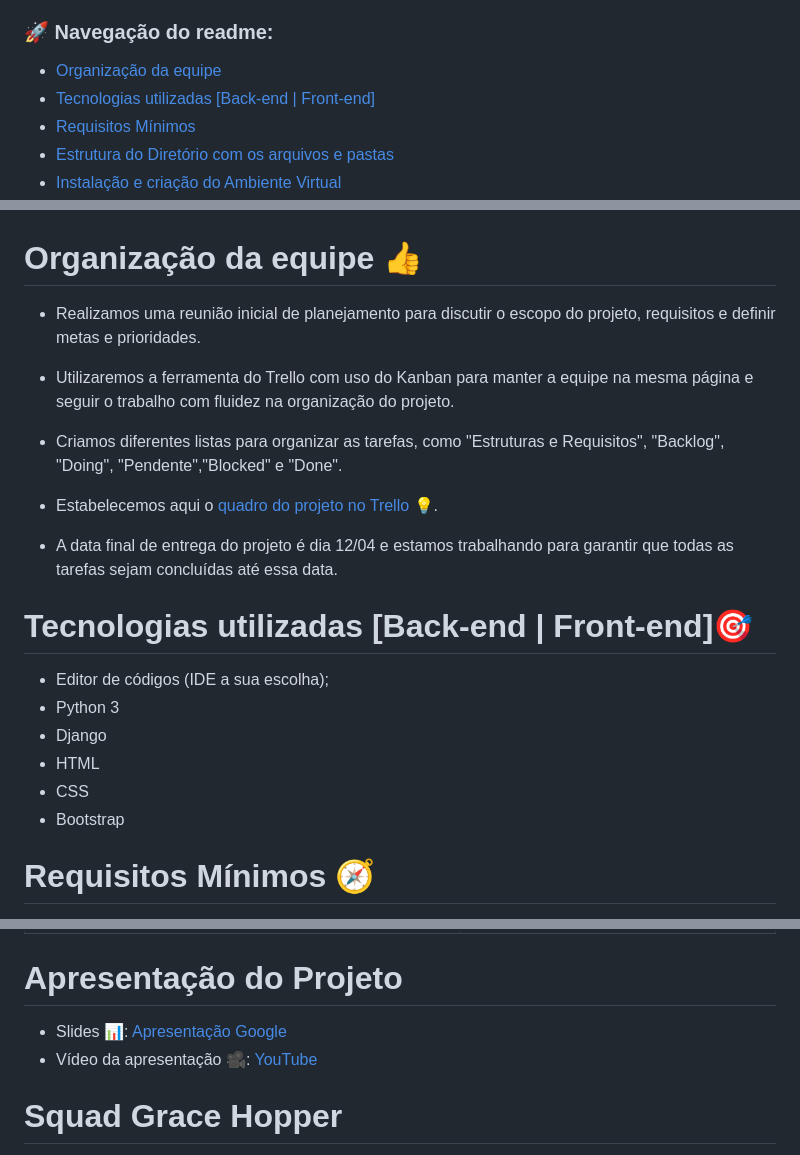
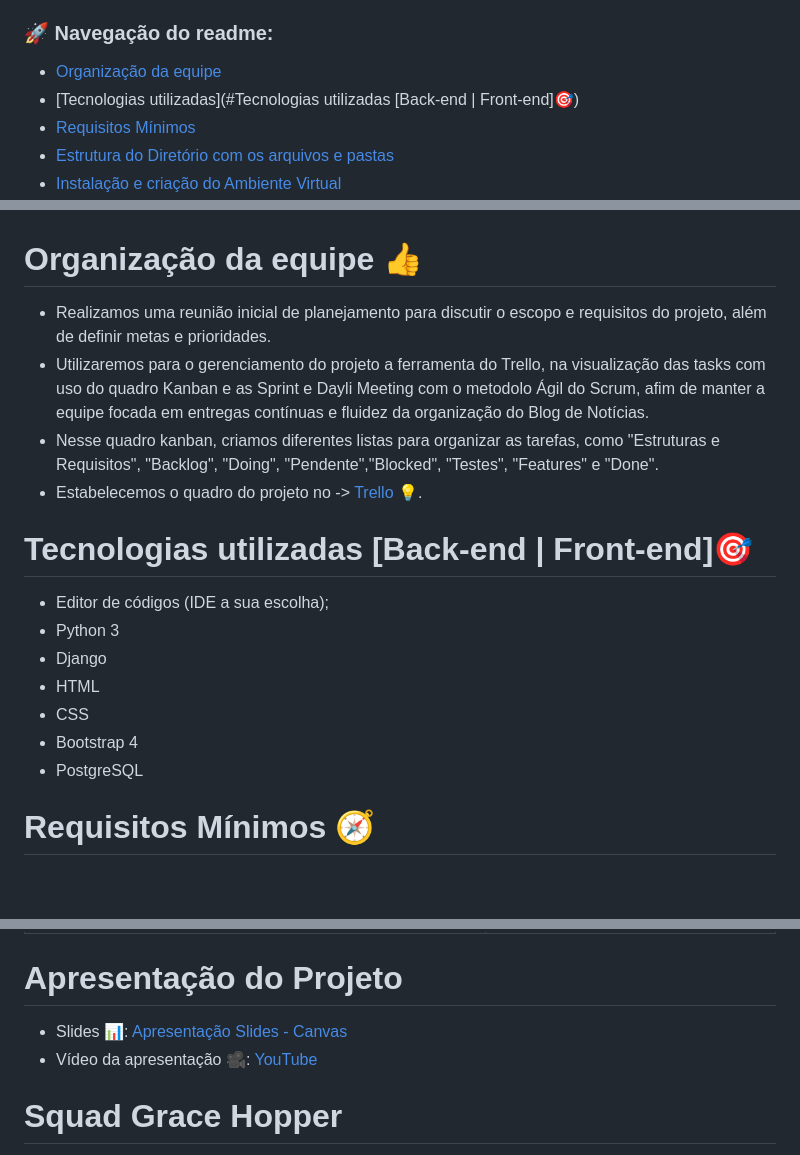
Before and after one commit to anaisateodoro/django-blog-noticias, a Markdown page: readme.md, 3 parts joined by grey strips. Rendered like a GitHub page; blank space fills up the shorter version.

```diff
--- a/readme.md
+++ b/readme.md
@@ -5,7 +5,7 @@
 ### 🚀 Navegação do readme:
 
 - [Organização da equipe](#organização-da-equipe-👍)
-- [Tecnologias utilizadas [Back-end | Front-end]](#tecnologias-utilizadas-back-end--front-end🎯)
+- [Tecnologias utilizadas](#Tecnologias utilizadas [Back-end | Front-end]🎯)
 - [Requisitos Mínimos](#requisitos-mínimos-🧭)
 - [Estrutura do Diretório com os arquivos e pastas](#estrutura-do-diretório-arquivos-e-pastas)
 - [Instalação e criação do Ambiente Virtual](#instalação-e-criação-de-ambiente-virtual-🔧)
@@ -22,12 +22,10 @@
 
 # Organização da equipe 👍
 
-- Realizamos uma reunião inicial de planejamento para discutir o escopo do projeto, requisitos e definir metas e prioridades.
-- Utilizaremos a ferramenta do Trello com uso do Kanban para manter a equipe na mesma página e seguir o trabalho com fluidez na organização do projeto.
-- Criamos diferentes listas para organizar as tarefas, como "Estruturas e Requisitos", "Backlog", "Doing", "Pendente","Blocked" e "Done".
-- Estabelecemos aqui o [quadro do projeto no Trello 💡](https://trello.com/b/AiO9uDdS/desafiofinalsquadgracehopper).
-
-- A data final de entrega do projeto é dia 12/04 e estamos trabalhando para garantir que todas as tarefas sejam concluídas até essa data.
+- Realizamos uma reunião inicial de planejamento para discutir o escopo e requisitos do projeto, além de definir metas e prioridades.
+- Utilizaremos para o gerenciamento do projeto a ferramenta do Trello, na visualização das tasks com uso do quadro Kanban e as Sprint e Dayli Meeting com o metodolo Ágil do Scrum, afim de manter a equipe focada em entregas contínuas e fluidez da organização do Blog de Notícias.
+- Nesse quadro kanban, criamos diferentes listas para organizar as tarefas, como "Estruturas e Requisitos", "Backlog", "Doing", "Pendente","Blocked", "Testes", "Features" e "Done".
+- Estabelecemos o quadro do projeto no -> [Trello 💡](https://trello.com/b/AiO9uDdS/desafiofinalsquadgracehopper).
 
 # Tecnologias utilizadas [Back-end | Front-end]🎯
 
@@ -36,7 +34,8 @@
 - Django
 - HTML
 - CSS
-- Bootstrap
+- Bootstrap 4
+- PostgreSQL
 
 # Requisitos Mínimos 🧭
 
@@ -194,8 +124,9 @@ onde efetuou o clone do repositório.
 
 # Apresentação do Projeto
 
-- Slides 📊: [Apresentação Google]()
-- Vídeo da apresentação 🎥: [YouTube]()
+- Slides 📊: [Apresentação Slides - Canvas](https://www.canva.com/design/DAGCJzplkOs/oOyyCzquOKS19Fd6CYn90A/edit?utm_content=DAGCJzplkOs&utm_campaign=designshare&utm_medium=link2&utm_source=sharebutton
+)
+- Vídeo da apresentação 🎥: [YouTube](https://youtu.be/AxdWmpDjb_w)
 
 # Squad Grace Hopper
 
```
Also changed, not shown: other parts of readme.md (+11 -80 lines).
